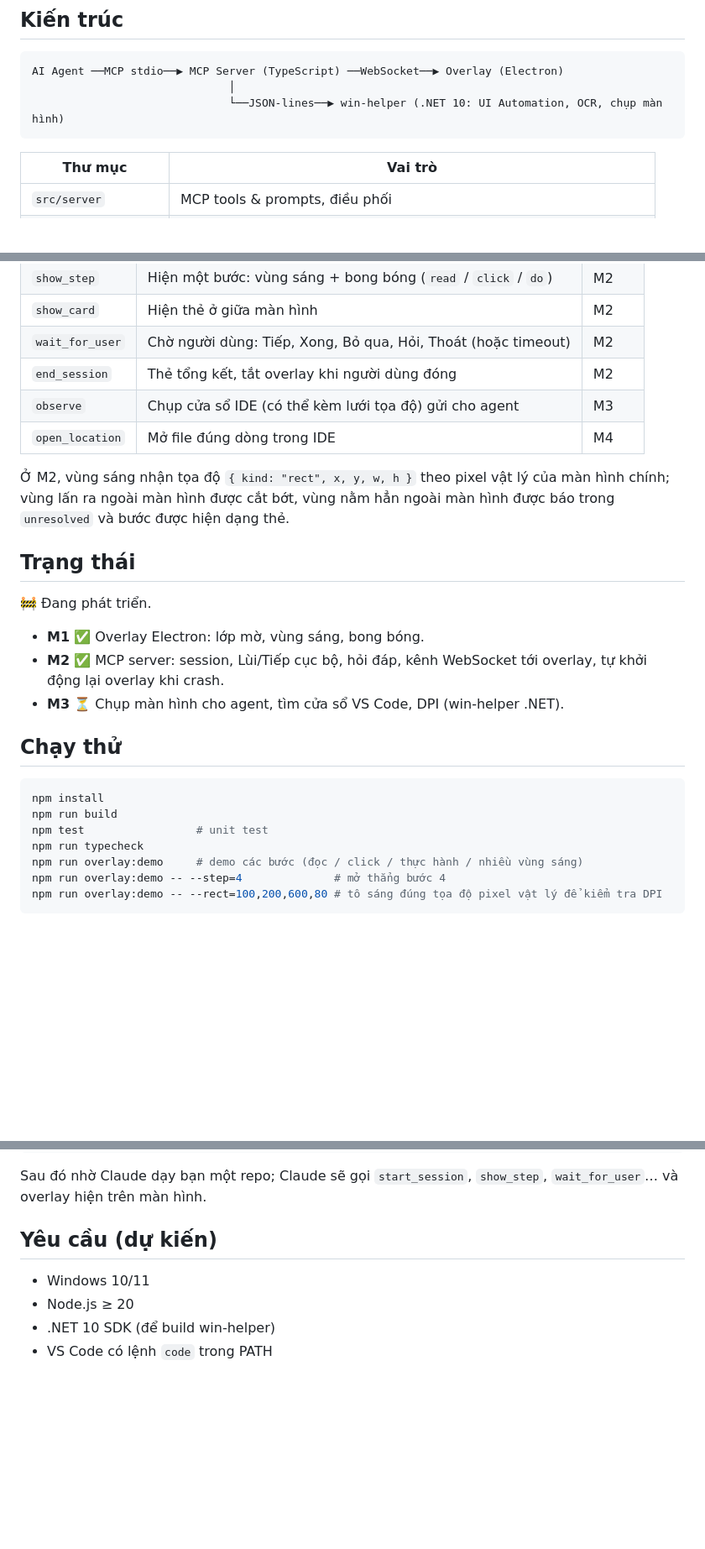
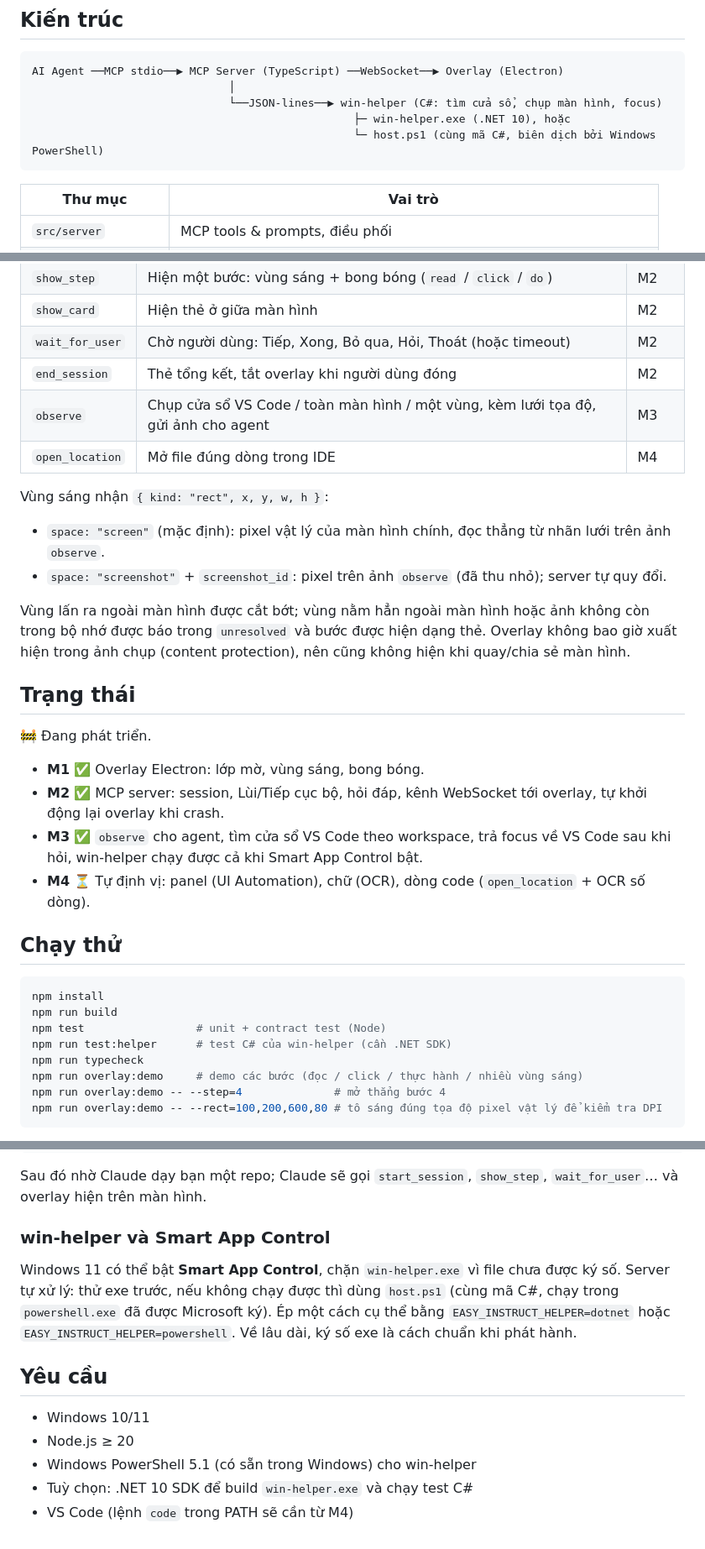
Before and after one commit to Prosperum26/Easy_Instruct, a Markdown page: README.md, 3 parts joined by grey strips. Shown at 84% size. GitHub-like rendering; blank space fills up the shorter version.

Commit message:
README: document M3 (observe, screenshot rects, helper backends)
Co-Authored-By: Claude Opus 5.5 <noreply@anthropic.com>

````diff
--- a/README.md
+++ b/README.md
@@ -37,7 +37,9 @@ Dạy người dùng **khám phá và đọc hiểu một repo vừa clone** tro
 ```
 AI Agent ──MCP stdio──▶ MCP Server (TypeScript) ──WebSocket──▶ Overlay (Electron)
                               │
-                              └──JSON-lines──▶ win-helper (.NET 10: UI Automation, OCR, chụp màn hình)
+                              └──JSON-lines──▶ win-helper (C#: tìm cửa sổ, chụp màn hình, focus)
+                                                 ├─ win-helper.exe (.NET 10), hoặc
+                                                 └─ host.ps1 (cùng mã C#, biên dịch bởi Windows PowerShell)
 ```
 
 | Thư mục | Vai trò |
@@ -63,10 +65,15 @@ AI Agent ──MCP stdio──▶ MCP Server (TypeScript) ──WebSocket──
 | `show_card` | Hiện thẻ ở giữa màn hình | M2 |
 | `wait_for_user` | Chờ người dùng: Tiếp, Xong, Bỏ qua, Hỏi, Thoát (hoặc timeout) | M2 |
 | `end_session` | Thẻ tổng kết, tắt overlay khi người dùng đóng | M2 |
-| `observe` | Chụp cửa sổ IDE (có thể kèm lưới tọa độ) gửi cho agent | M3 |
+| `observe` | Chụp cửa sổ VS Code / toàn màn hình / một vùng, kèm lưới tọa độ, gửi ảnh cho agent | M3 |
 | `open_location` | Mở file đúng dòng trong IDE | M4 |
 
-Ở M2, vùng sáng nhận tọa độ `{ kind: "rect", x, y, w, h }` theo pixel vật lý của màn hình chính; vùng lấn ra ngoài màn hình được cắt bớt, vùng nằm hẳn ngoài màn hình được báo trong `unresolved` và bước được hiện dạng thẻ.
+Vùng sáng nhận `{ kind: "rect", x, y, w, h }`:
+
+- `space: "screen"` (mặc định): pixel vật lý của màn hình chính, đọc thẳng từ nhãn lưới trên ảnh `observe`.
+- `space: "screenshot"` + `screenshot_id`: pixel trên ảnh `observe` (đã thu nhỏ); server tự quy đổi.
+
+Vùng lấn ra ngoài màn hình được cắt bớt; vùng nằm hẳn ngoài màn hình hoặc ảnh không còn trong bộ nhớ được báo trong `unresolved` và bước được hiện dạng thẻ. Overlay không bao giờ xuất hiện trong ảnh chụp (content protection), nên cũng không hiện khi quay/chia sẻ màn hình.
 
 ## Trạng thái
 
@@ -74,14 +81,16 @@ AI Agent ──MCP stdio──▶ MCP Server (TypeScript) ──WebSocket──
 
 - **M1** ✅ Overlay Electron: lớp mờ, vùng sáng, bong bóng.
 - **M2** ✅ MCP server: session, Lùi/Tiếp cục bộ, hỏi đáp, kênh WebSocket tới overlay, tự khởi động lại overlay khi crash.
-- **M3** ⏳ Chụp màn hình cho agent, tìm cửa sổ VS Code, DPI (win-helper .NET).
+- **M3** ✅ `observe` cho agent, tìm cửa sổ VS Code theo workspace, trả focus về VS Code sau khi hỏi, win-helper chạy được cả khi Smart App Control bật.
+- **M4** ⏳ Tự định vị: panel (UI Automation), chữ (OCR), dòng code (`open_location` + OCR số dòng).
 
 ## Chạy thử
 
 ```bash
 npm install
 npm run build
-npm test                 # unit test
+npm test                 # unit + contract test (Node)
+npm run test:helper      # test C# của win-helper (cần .NET SDK)
 npm run typecheck
 npm run overlay:demo     # demo các bước (đọc / click / thực hành / nhiều vùng sáng)
 npm run overlay:demo -- --step=4              # mở thẳng bước 4
@@ -99,9 +108,14 @@ claude mcp add easy-instruct -- node C:/Dev/Project/Easy_Instruct/dist/server/in
 
 Sau đó nhờ Claude dạy bạn một repo; Claude sẽ gọi `start_session`, `show_step`, `wait_for_user`… và overlay hiện trên màn hình.
 
-## Yêu cầu (dự kiến)
+### win-helper và Smart App Control
+
+Windows 11 có thể bật **Smart App Control**, chặn `win-helper.exe` vì file chưa được ký số. Server tự xử lý: thử exe trước, nếu không chạy được thì dùng `host.ps1` (cùng mã C#, chạy trong `powershell.exe` đã được Microsoft ký). Ép một cách cụ thể bằng `EASY_INSTRUCT_HELPER=dotnet` hoặc `EASY_INSTRUCT_HELPER=powershell`. Về lâu dài, ký số exe là cách chuẩn khi phát hành.
+
+## Yêu cầu
 
 - Windows 10/11
 - Node.js ≥ 20
-- .NET 10 SDK (để build win-helper)
-- VS Code có lệnh `code` trong PATH
+- Windows PowerShell 5.1 (có sẵn trong Windows) cho win-helper
+- Tuỳ chọn: .NET 10 SDK để build `win-helper.exe` và chạy test C#
+- VS Code (lệnh `code` trong PATH sẽ cần từ M4)
````
Also changed, not shown: other parts of README.md (+1 -1 lines).
